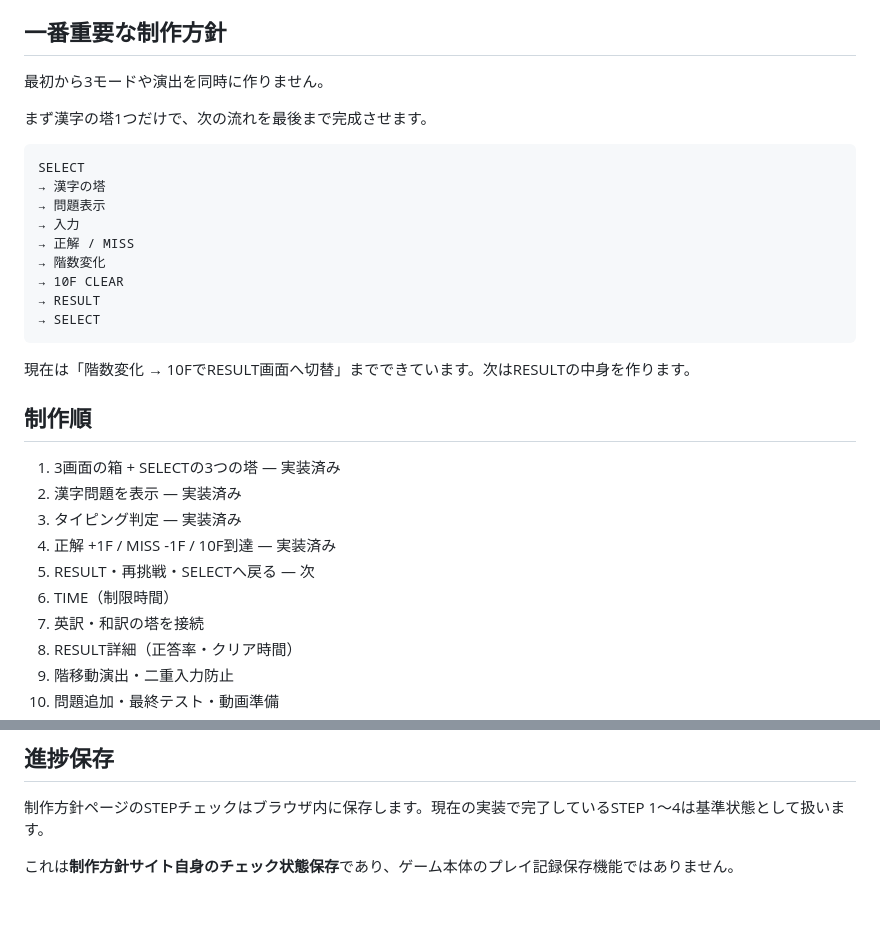
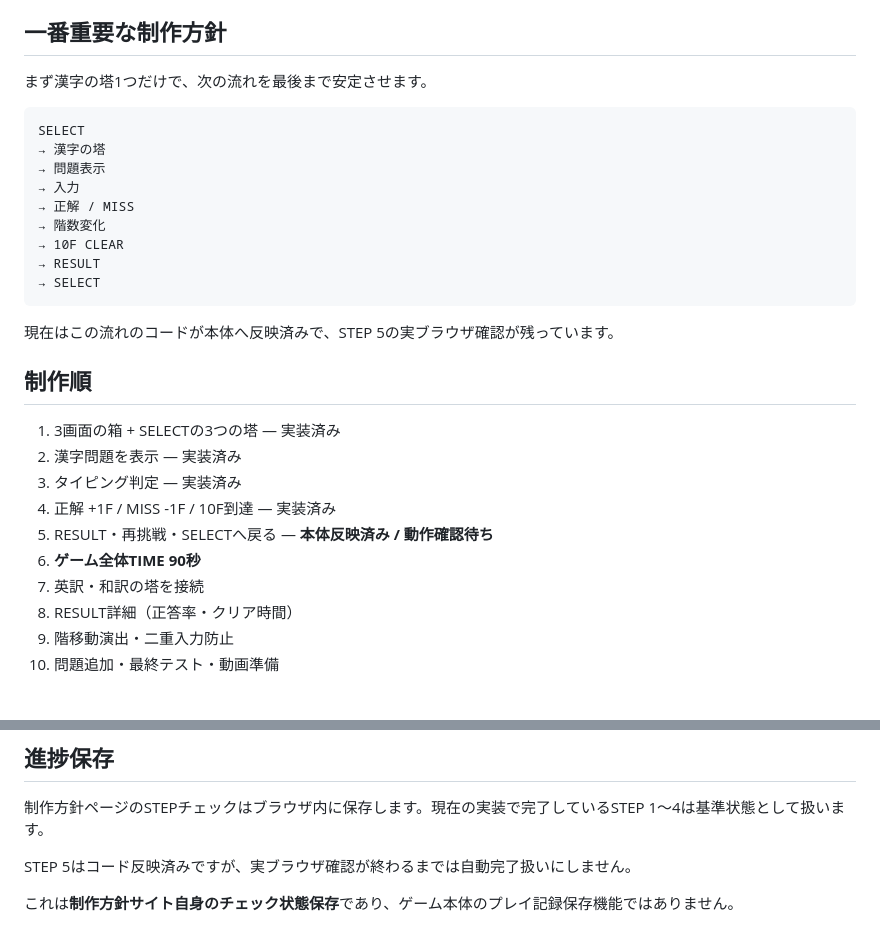
Before and after one commit to EliteMay/type-tower, a Markdown page: README.md, 2 parts joined by grey strips. GitHub-like rendering; blank space fills up the shorter version.

````diff
--- a/README.md
+++ b/README.md
@@ -152,9 +169,7 @@ js/main.js の末尾（現在約25行目以降）。
 
 ## 一番重要な制作方針
 
-最初から3モードや演出を同時に作りません。
-
-まず漢字の塔1つだけで、次の流れを最後まで完成させます。
+まず漢字の塔1つだけで、次の流れを最後まで安定させます。
 
 ```text
 SELECT
@@ -168,7 +183,7 @@ SELECT
 → SELECT
 ```
 
-現在は「階数変化 → 10FでRESULT画面へ切替」までできています。次はRESULTの中身を作ります。
+現在はこの流れのコードが本体へ反映済みで、STEP 5の実ブラウザ確認が残っています。
 
 ## 制作順
 
@@ -176,8 +191,8 @@ SELECT
 2. 漢字問題を表示 — 実装済み
 3. タイピング判定 — 実装済み
 4. 正解 +1F / MISS -1F / 10F到達 — 実装済み
-5. RESULT・再挑戦・SELECTへ戻る — 次
-6. TIME（制限時間）
+5. RESULT・再挑戦・SELECTへ戻る — **本体反映済み / 動作確認待ち**
+6. **ゲーム全体TIME 90秒**
 7. 英訳・和訳の塔を接続
 8. RESULT詳細（正答率・クリア時間）
 9. 階移動演出・二重入力防止
@@ -226,4 +241,6 @@ GitHubでは人別ではなく、タイピング、問題追加、RESULTなど
 
 制作方針ページのSTEPチェックはブラウザ内に保存します。現在の実装で完了しているSTEP 1〜4は基準状態として扱います。
 
+STEP 5はコード反映済みですが、実ブラウザ確認が終わるまでは自動完了扱いにしません。
+
 これは**制作方針サイト自身のチェック状態保存**であり、ゲーム本体のプレイ記録保存機能ではありません。
````
Also changed, not shown: other parts of README.md (+24 -7 lines).
